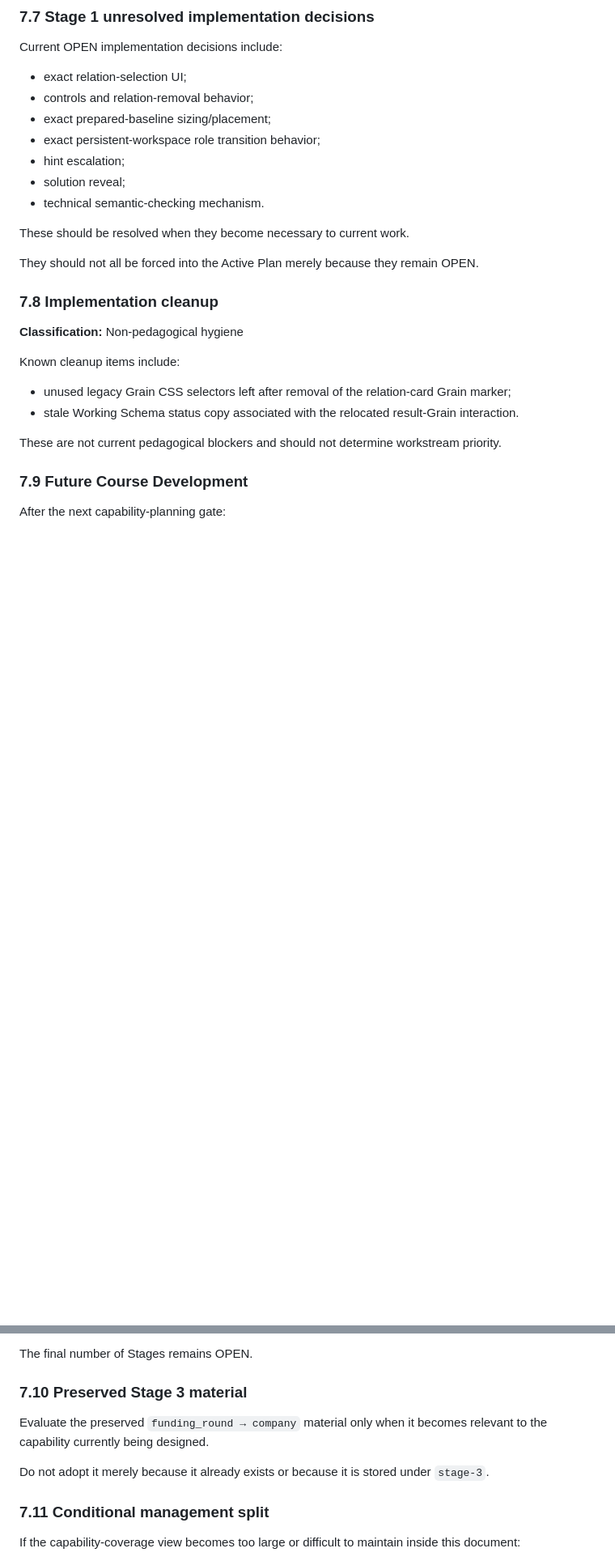
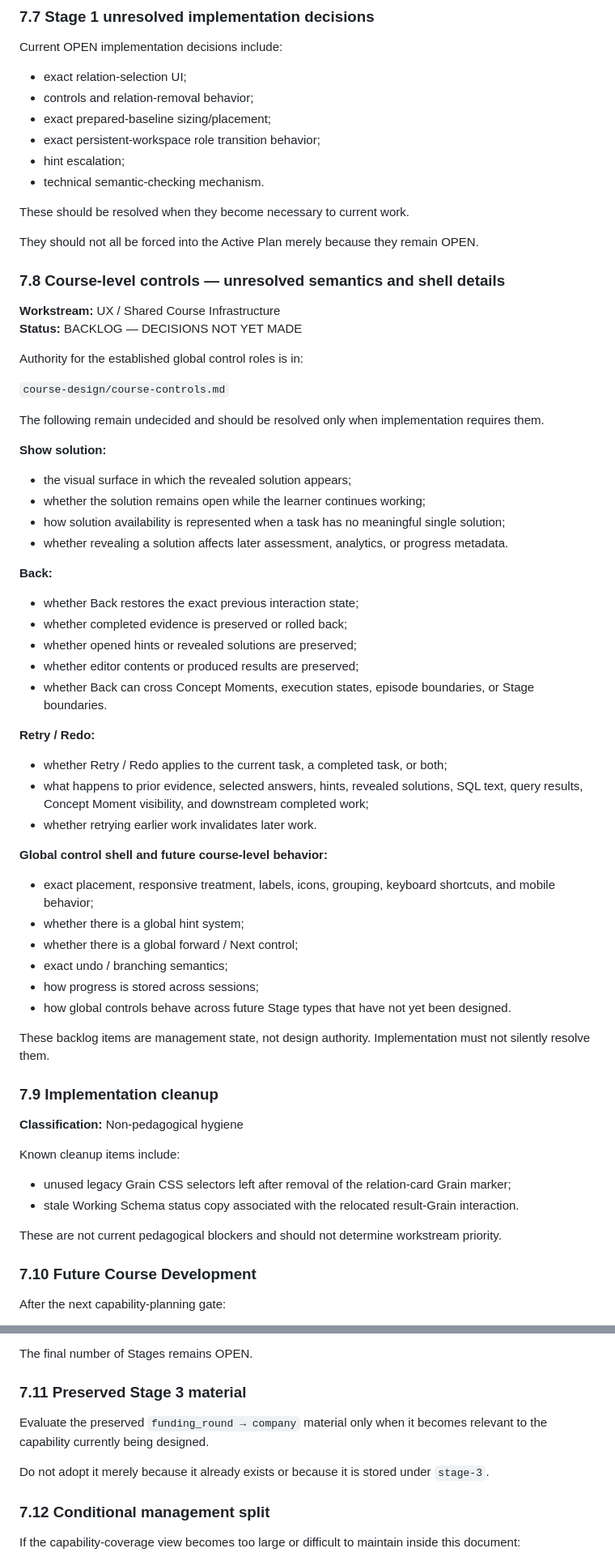
Before and after one commit to maorprl/sql-expert, a Markdown page: course-work-management.md, 2 parts joined by grey strips. Shown at 81% size. GitHub-like rendering; blank space fills up the shorter version.

Commit message:
Integrate course control open questions into central backlog

```diff
--- a/course-work-management.md
+++ b/course-work-management.md
@@ -359,14 +359,56 @@ Current OPEN implementation decisions include:
 - exact prepared-baseline sizing/placement;
 - exact persistent-workspace role transition behavior;
 - hint escalation;
-- solution reveal;
 - technical semantic-checking mechanism.
 
 These should be resolved when they become necessary to current work.
 
 They should not all be forced into the Active Plan merely because they remain OPEN.
 
-### 7.8 Implementation cleanup
+### 7.8 Course-level controls — unresolved semantics and shell details
+
+**Workstream:** UX / Shared Course Infrastructure
+**Status:** BACKLOG — DECISIONS NOT YET MADE
+
+Authority for the established global control roles is in:
+
+`course-design/course-controls.md`
+
+The following remain undecided and should be resolved only when implementation requires them.
+
+**Show solution:**
+
+- the visual surface in which the revealed solution appears;
+- whether the solution remains open while the learner continues working;
+- how solution availability is represented when a task has no meaningful single solution;
+- whether revealing a solution affects later assessment, analytics, or progress metadata.
+
+**Back:**
+
+- whether Back restores the exact previous interaction state;
+- whether completed evidence is preserved or rolled back;
+- whether opened hints or revealed solutions are preserved;
+- whether editor contents or produced results are preserved;
+- whether Back can cross Concept Moments, execution states, episode boundaries, or Stage boundaries.
+
+**Retry / Redo:**
+
+- whether Retry / Redo applies to the current task, a completed task, or both;
+- what happens to prior evidence, selected answers, hints, revealed solutions, SQL text, query results, Concept Moment visibility, and downstream completed work;
+- whether retrying earlier work invalidates later work.
+
+**Global control shell and future course-level behavior:**
+
+- exact placement, responsive treatment, labels, icons, grouping, keyboard shortcuts, and mobile behavior;
+- whether there is a global hint system;
+- whether there is a global forward / Next control;
+- exact undo / branching semantics;
+- how progress is stored across sessions;
+- how global controls behave across future Stage types that have not yet been designed.
+
+These backlog items are management state, not design authority. Implementation must not silently resolve them.
+
+### 7.9 Implementation cleanup
 
 **Classification:** Non-pedagogical hygiene
 
@@ -377,7 +419,7 @@ Known cleanup items include:
 
 These are not current pedagogical blockers and should not determine workstream priority.
 
-### 7.9 Future Course Development
+### 7.10 Future Course Development
 
 After the next capability-planning gate:
 
@@ -390,13 +432,13 @@ After the next capability-planning gate:
 
 The final number of Stages remains OPEN.
 
-### 7.10 Preserved Stage 3 material
+### 7.11 Preserved Stage 3 material
 
 Evaluate the preserved `funding_round → company` material only when it becomes relevant to the capability currently being designed.
 
 Do not adopt it merely because it already exists or because it is stored under `stage-3`.
 
-### 7.11 Conditional management split
+### 7.12 Conditional management split
 
 If the capability-coverage view becomes too large or difficult to maintain inside this document:
 
```
Also changed, not shown: other parts of course-work-management.md (+1 -0 lines).
